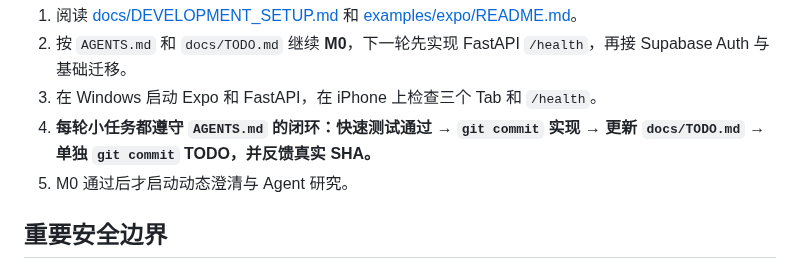
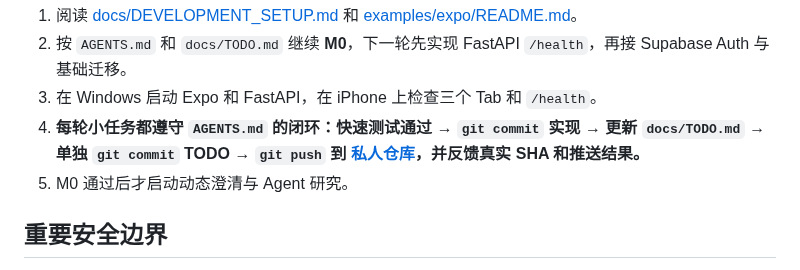
Before and after one commit to Tosidxyy/Guidy, a Markdown page: README.md, the part around the change. Drawn GitHub-style.

```diff
--- a/README.md
+++ b/README.md
@@ -70,7 +70,7 @@ npm start
 1. 阅读 [docs/DEVELOPMENT_SETUP.md](docs/DEVELOPMENT_SETUP.md) 和 [examples/expo/README.md](examples/expo/README.md)。
 2. 按 `AGENTS.md` 和 `docs/TODO.md` 继续 **M0**，下一轮先实现 FastAPI `/health`，再接 Supabase Auth 与基础迁移。
 3. 在 Windows 启动 Expo 和 FastAPI，在 iPhone 上检查三个 Tab 和 `/health`。
-4. **每轮小任务都遵守 `AGENTS.md` 的闭环：快速测试通过 → `git commit` 实现 → 更新 `docs/TODO.md` → 单独 `git commit` TODO，并反馈真实 SHA。**
+4. **每轮小任务都遵守 `AGENTS.md` 的闭环：快速测试通过 → `git commit` 实现 → 更新 `docs/TODO.md` → 单独 `git commit` TODO → `git push` 到 [私人仓库](https://github.com/Tosidxyy/Guidy)，并反馈真实 SHA 和推送结果。**
 5. M0 通过后才启动动态澄清与 Agent 研究。
 
 ## 重要安全边界
```
Also changed, not shown: AGENTS.md (+4 -3 lines).
